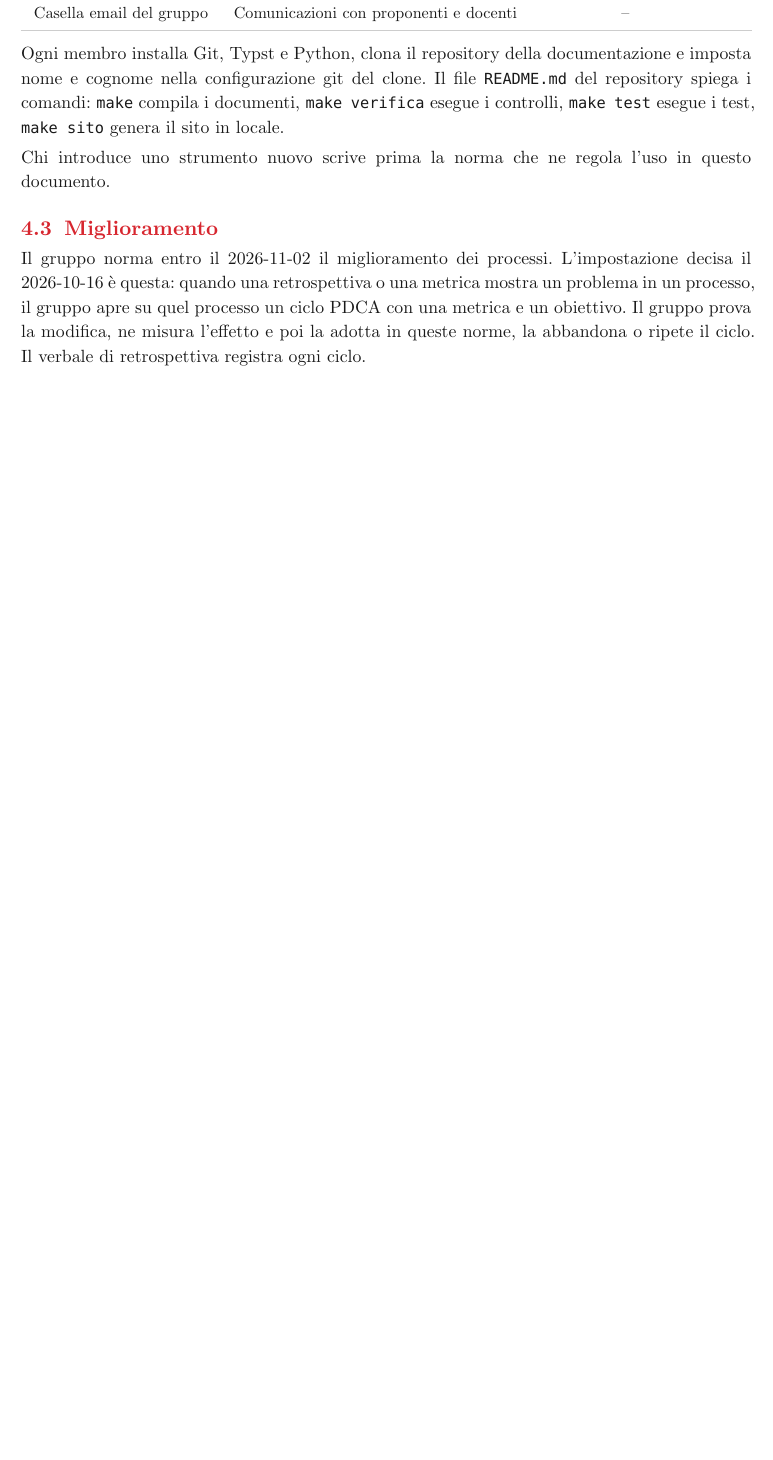
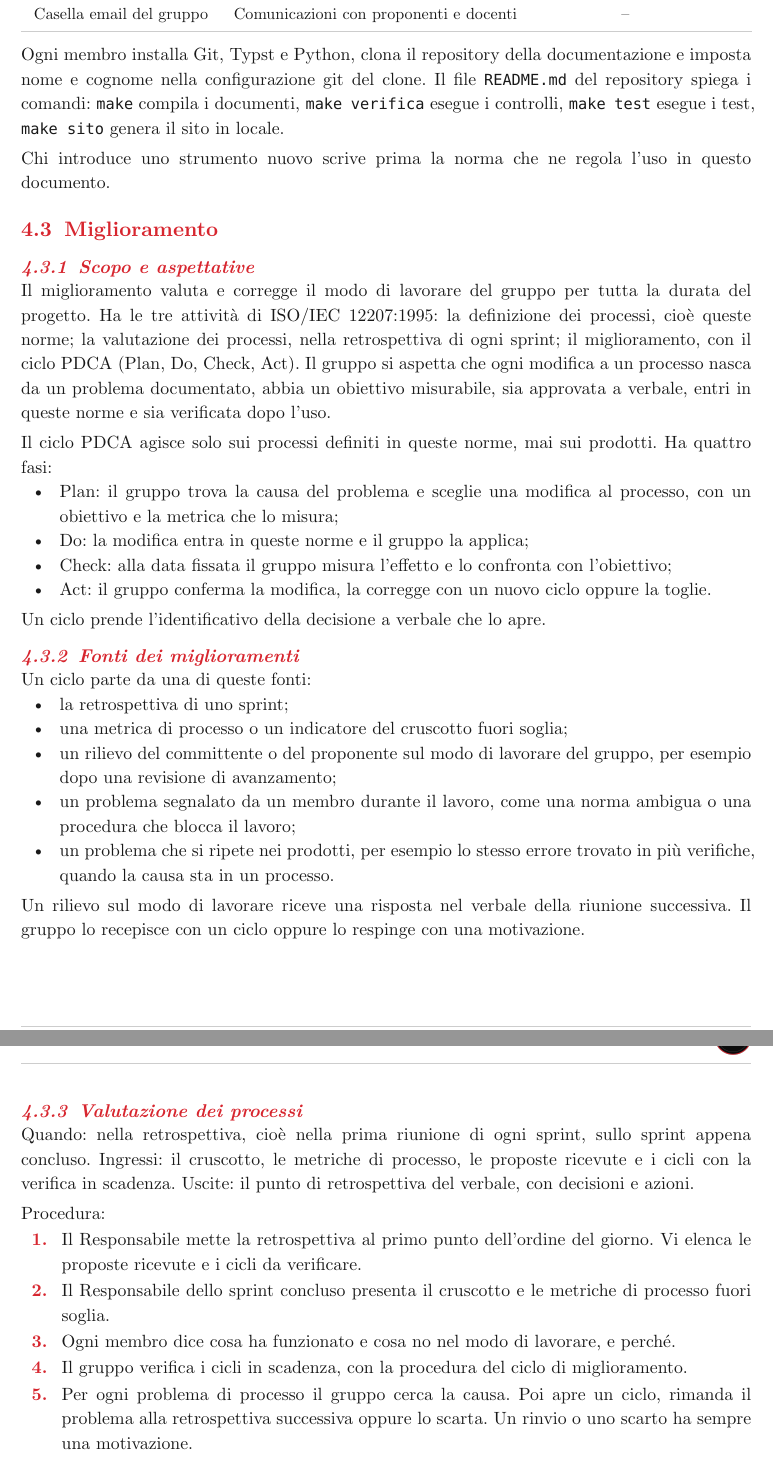
Before and after one commit to SW2-Corporation/docs, a Typst document (documenti/interni/norme-di-progetto.typ): part of page 15 of 16 before the commit and two parts of pages 15 and 16 of 18 after it, the two joined at a grey line, cut so that both start at the same text, the shorter picture padded with empty space. Compiled offline with Typst 0.15.

Commit message:
Norme di Progetto: miglioramento dei processi
La sezione Miglioramento norma il miglioramento continuo dei processi,
come deciso in VI-2026-11-02.4: scopo e aspettative secondo ISO/IEC
12207:1995, ciclo PDCA solo sui processi definiti nelle norme, fonti
dei miglioramenti, valutazione dei processi nella retrospettiva di
ogni sprint e ciclo di miglioramento, dalla proposta su Telegram alla
verifica dell'esito a verbale. Il testo sostituisce l'impostazione
attribuita al 2026-10-16, che non ha una decisione a verbale.

L'Amministratore aggiorna le norme con i miglioramenti approvati e
Telegram accoglie le proposte. Nuove metriche MPC-07 e MPC-08 e
riferimenti alle lezioni T02 e T04.

Rif. #107

```diff
--- a/documenti/interni/norme-di-progetto.typ
+++ b/documenti/interni/norme-di-progetto.typ
@@ -270,7 +272,7 @@ La gestione dei processi organizza il lavoro del gruppo: chi fa cosa, quando ci
 === Ruoli
 Il gruppo usa i sei ruoli del regolamento.
 - Responsabile: pianifica e coordina il lavoro, manda l'ordine del giorno delle riunioni, gestisce la casella email del gruppo, approva i rilasci, presenta il diario di bordo.
-- Amministratore: cura repository, strumenti, controlli automatici, sito, board delle issue ed etichette; salva nel repository i verbali firmati dai proponenti; norma gli strumenti prima di introdurli; presenta il diario di bordo in assenza del Responsabile.
+- Amministratore: cura repository, strumenti, controlli automatici, sito, board delle issue ed etichette; salva nel repository i verbali firmati dai proponenti; norma gli strumenti prima di introdurli; aggiorna queste norme con i miglioramenti approvati; presenta il diario di bordo in assenza del Responsabile.
 - Analista: studia capitolati e requisiti, scrive la Valutazione dei capitolati e l'Analisi dei Requisiti, prepara le domande per i proponenti.
 - Progettista: definisce l'architettura e la progettazione di dettaglio.
 - Programmatore: scrive codice e test.
@@ -376,4 +378,42 @@ Ogni membro installa Git, Typst e Python, clona il repository della documentazio
 Chi introduce uno strumento nuovo scrive prima la norma che ne regola l'uso in questo documento.
 
 == Miglioramento
-Il gruppo norma entro il 2026-11-02 il miglioramento dei processi. L'impostazione decisa il 2026-10-16 è questa: quando una retrospettiva o una metrica mostra un problema in un processo, il gruppo apre su quel processo un ciclo PDCA con una metrica e un obiettivo. Il gruppo prova la modifica, ne misura l'effetto e poi la adotta in queste norme, la abbandona o ripete il ciclo. Il verbale di retrospettiva registra ogni ciclo.
+
+=== Scopo e aspettative
+Il miglioramento valuta e corregge il modo di lavorare del gruppo per tutta la durata del progetto. Ha le tre attività di ISO/IEC 12207:1995: la definizione dei processi, cioè queste norme; la valutazione dei processi, nella retrospettiva di ogni sprint; il miglioramento, con il ciclo PDCA (Plan, Do, Check, Act). Il gruppo si aspetta che ogni modifica a un processo nasca da un problema documentato, abbia un obiettivo misurabile, sia approvata a verbale, entri in queste norme e sia verificata dopo l'uso.
+
+Il ciclo PDCA agisce solo sui processi definiti in queste norme, mai sui prodotti. Ha quattro fasi:
+- Plan: il gruppo trova la causa del problema e sceglie una modifica al processo, con un obiettivo e la metrica che lo misura;
+- Do: la modifica entra in queste norme e il gruppo la applica;
+- Check: alla data fissata il gruppo misura l'effetto e lo confronta con l'obiettivo;
+- Act: il gruppo conferma la modifica, la corregge con un nuovo ciclo oppure la toglie.
+
+Un ciclo prende l'identificativo della decisione a verbale che lo apre.
+
+=== Fonti dei miglioramenti
+Un ciclo parte da una di queste fonti:
+- la retrospettiva di uno sprint;
+- una metrica di processo o un indicatore del cruscotto fuori soglia;
+- un rilievo del committente o del proponente sul modo di lavorare del gruppo, per esempio dopo una revisione di avanzamento;
+- un problema segnalato da un membro durante il lavoro, come una norma ambigua o una procedura che blocca il lavoro;
+- un problema che si ripete nei prodotti, per esempio lo stesso errore trovato in più verifiche, quando la causa sta in un processo.
+
+Un rilievo sul modo di lavorare riceve una risposta nel verbale della riunione successiva. Il gruppo lo recepisce con un ciclo oppure lo respinge con una motivazione.
+
+=== Valutazione dei processi
+Quando: nella retrospettiva, cioè nella prima riunione di ogni sprint, sullo sprint appena concluso. Ingressi: il cruscotto, le metriche di processo, le proposte ricevute e i cicli con la verifica in scadenza. Uscite: il punto di retrospettiva del verbale, con decisioni e azioni.
+
+Procedura:
++ Il Responsabile mette la retrospettiva al primo punto dell'ordine del giorno. Vi elenca le proposte ricevute e i cicli da verificare.
++ Il Responsabile dello sprint concluso presenta il cruscotto e le metriche di processo fuori soglia.
++ Ogni membro dice cosa ha funzionato e cosa no nel modo di lavorare, e perché.
++ Il gruppo verifica i cicli in scadenza, con la procedura del ciclo di miglioramento.
++ Per ogni problema di processo il gruppo cerca la causa. Poi apre un ciclo, rimanda il problema alla retrospettiva successiva oppure lo scarta. Un rinvio o uno scarto ha sempre una motivazione.
++ Il redattore riporta nella sintesi del punto cosa ha funzionato, cosa no e le cause trovate.
+
+Strumenti: Discord, cruscotto, verbali.
+
+=== Ciclo di miglioramento
+Quando: per ogni problema di processo che il gruppo decide di affrontare. Ingressi: il problema e la sua evidenza. Uscite: la decisione a verbale, queste norme aggiornate e l'esito della verifica.
+
+Procedura:
```
Also changed, not shown: documenti/interni/norme-di-progetto.typ (22 more changed lines).
